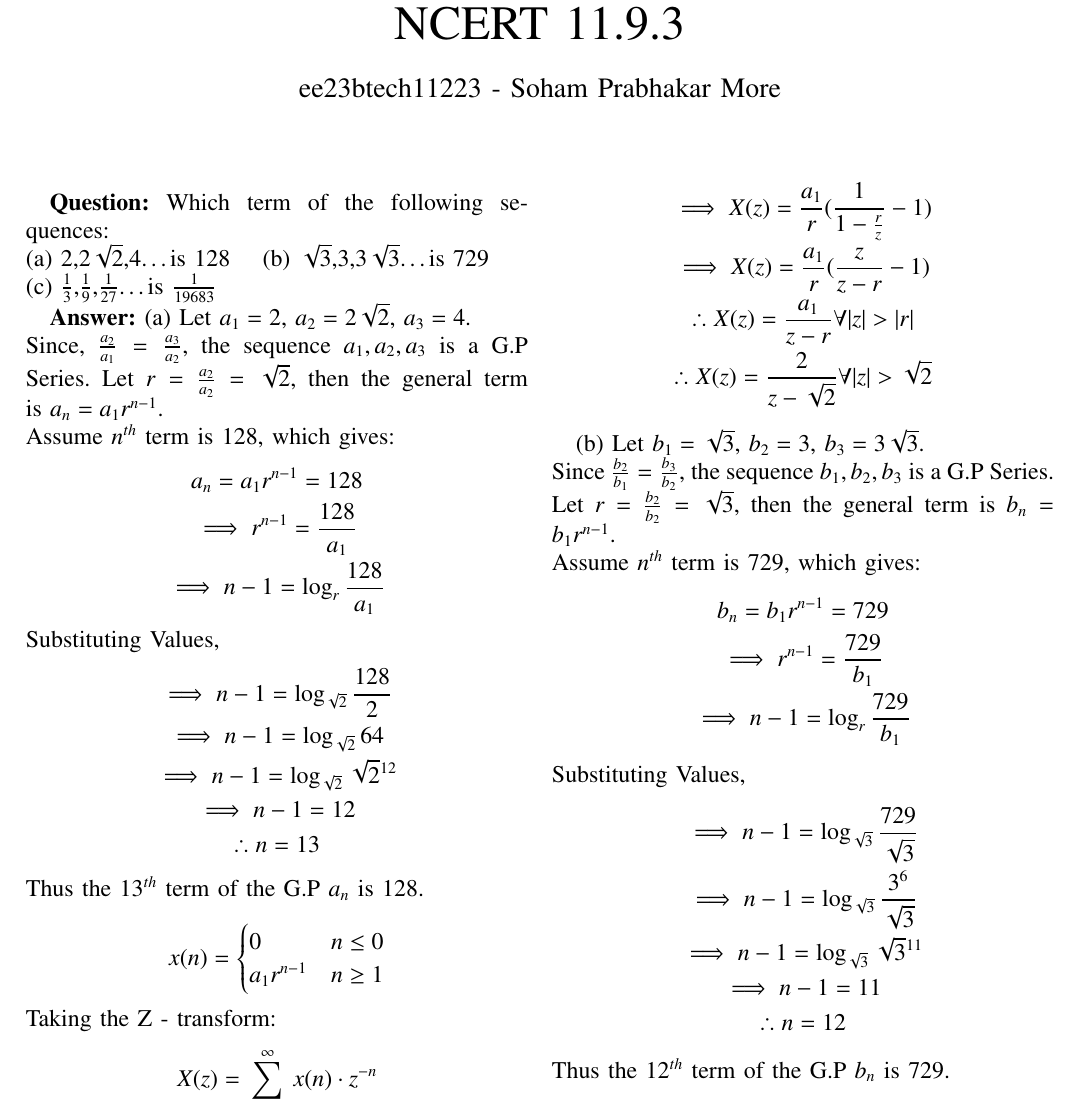
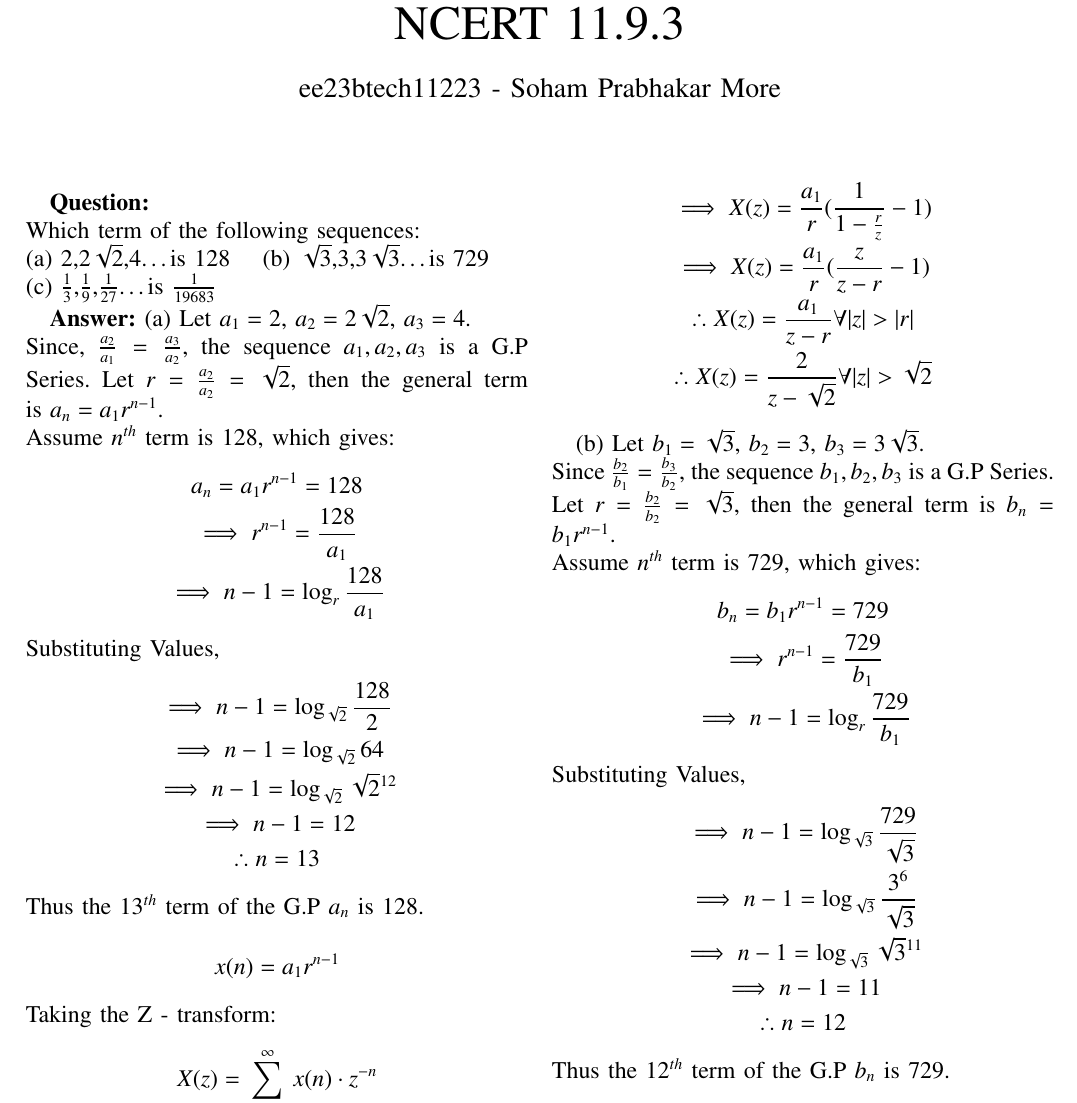
Before and after one commit to Soham-More/EE1205, a LaTeX problem sheet (assignment1/main.tex, which reads assignment1/gvv.sty): part of page 1 of 2, cut so that both start at the same text. Compiled offline with pdfLaTeX.

```diff
--- a/assignment1/gvv.sty
+++ b/assignment1/gvv.sty
@@ -1,3 +1,4 @@
+\usepackage{xparse}
 
 %\newcounter{MYtempeqncnt}
 \DeclareMathOperator*{\Res}{Res}
--- a/assignment1/main.tex
+++ b/assignment1/main.tex
@@ -58,7 +58,7 @@
 
 \bibliographystyle{IEEEtran}
 
-\textbf{Question:}
+\textbf{Question:}\\
 Which term of the following sequences:\\
 (a) 2,$2\sqrt{2}$,4\dots is 128
 \quad(b) $\sqrt{3}$,3,$3\sqrt{3}$\dots is 729\\
@@ -82,10 +82,7 @@
     \therefore n = 13
 \end{gather*}
 Thus the $13^{th}$ term of the G.P $a_n$ is 128.\\
-\[ x(n) = \begin{cases}
-      0 & n\leq 0 \\
-      a_1r^{n - 1} & n\geq 1
-   \end{cases}
+\[ x(n) = a_1r^{n - 1}
 \]
 Taking the Z - transform:
 \begin{gather*}
```
Also changed, not shown: assignment1/main.pdf, 4 other files.
